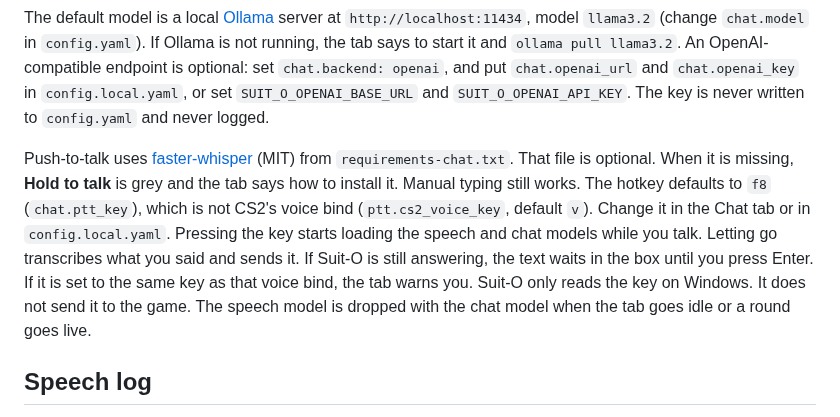
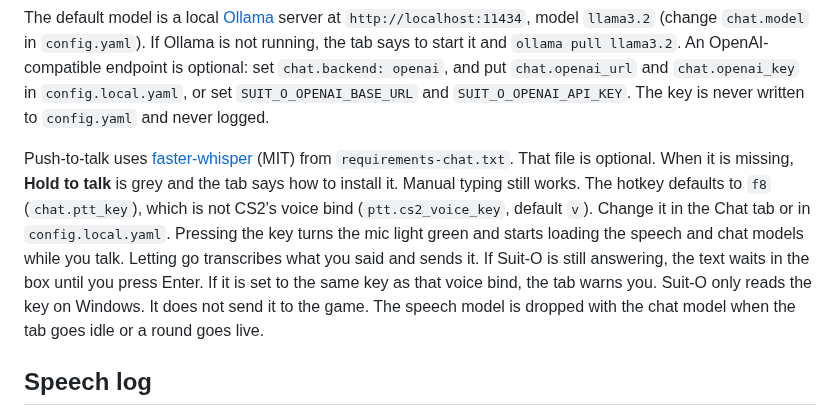
Before and after one commit to pjared/grok-repos, a Markdown page: suit-o-cs2/README.md, the part around the change. Rendered like a GitHub page.

Commit message:
Note the mic light in the changelog and README.
Co-Authored-By: Claude Opus 5.5 <noreply@anthropic.com>
Claude-Session: https://claude.ai/code/session_01K6RcdiTLPN1BkgXB7brTAE

```diff
--- a/suit-o-cs2/README.md
+++ b/suit-o-cs2/README.md
@@ -208,7 +208,7 @@ The persona is `lines/persona.txt`: an eager, jittery, over-apologetic suit assi
 
 The default model is a local [Ollama](https://ollama.com) server at `http://localhost:11434`, model `llama3.2` (change `chat.model` in `config.yaml`). If Ollama is not running, the tab says to start it and `ollama pull llama3.2`. An OpenAI-compatible endpoint is optional: set `chat.backend: openai`, and put `chat.openai_url` and `chat.openai_key` in `config.local.yaml`, or set `SUIT_O_OPENAI_BASE_URL` and `SUIT_O_OPENAI_API_KEY`. The key is never written to `config.yaml` and never logged.
 
-Push-to-talk uses [faster-whisper](https://github.com/SYSTRAN/faster-whisper) (MIT) from `requirements-chat.txt`. That file is optional. When it is missing, **Hold to talk** is grey and the tab says how to install it. Manual typing still works. The hotkey defaults to `f8` (`chat.ptt_key`), which is not CS2's voice bind (`ptt.cs2_voice_key`, default `v`). Change it in the Chat tab or in `config.local.yaml`. Pressing the key starts loading the speech and chat models while you talk. Letting go transcribes what you said and sends it. If Suit-O is still answering, the text waits in the box until you press Enter. If it is set to the same key as that voice bind, the tab warns you. Suit-O only reads the key on Windows. It does not send it to the game. The speech model is dropped with the chat model when the tab goes idle or a round goes live.
+Push-to-talk uses [faster-whisper](https://github.com/SYSTRAN/faster-whisper) (MIT) from `requirements-chat.txt`. That file is optional. When it is missing, **Hold to talk** is grey and the tab says how to install it. Manual typing still works. The hotkey defaults to `f8` (`chat.ptt_key`), which is not CS2's voice bind (`ptt.cs2_voice_key`, default `v`). Change it in the Chat tab or in `config.local.yaml`. Pressing the key turns the mic light green and starts loading the speech and chat models while you talk. Letting go transcribes what you said and sends it. If Suit-O is still answering, the text waits in the box until you press Enter. If it is set to the same key as that voice bind, the tab warns you. Suit-O only reads the key on Windows. It does not send it to the game. The speech model is dropped with the chat model when the tab goes idle or a round goes live.
 
 ## Speech log
 
```
Also changed, not shown: suit-o-cs2/CHANGELOG.md (+4 -0 lines).
